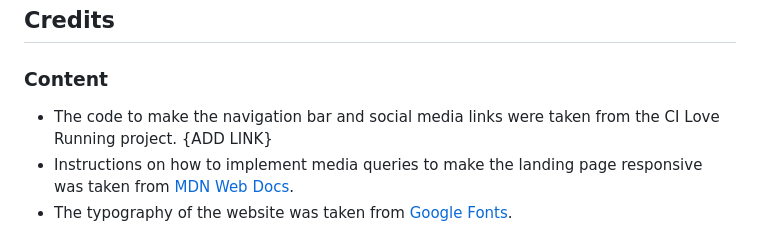
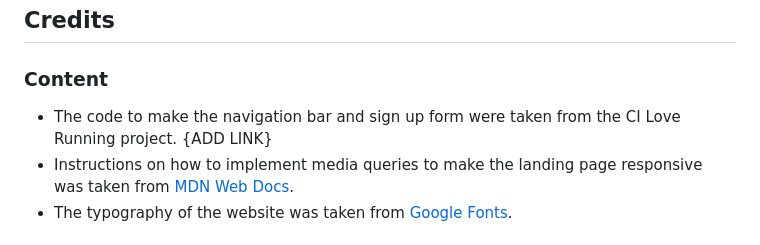
Before and after one commit to solegarciacoach/project-1-buenavida, a Markdown page: README.md, the part around the change. GitHub-like rendering.

Commit message:
added credits to the

```diff
--- a/README.md
+++ b/README.md
@@ -100,7 +100,7 @@ The live link can be found here - https://code-institute-org.github.io/love-runn
 
 ### Content
 
-- The code to make the navigation bar and social media links were taken from the CI Love Running project. {ADD LINK}
+- The code to make the navigation bar and sign up form were taken from the CI Love Running project. {ADD LINK}
 - Instructions on how to implement media queries to make the landing page responsive was taken from [MDN Web Docs](https://developer.mozilla.org/en-US/docs/Web/CSS/CSS_media_queries/Using_media_queries).
 - The typography of the website was taken from [Google Fonts](https://fonts.google.com/).
 
```
